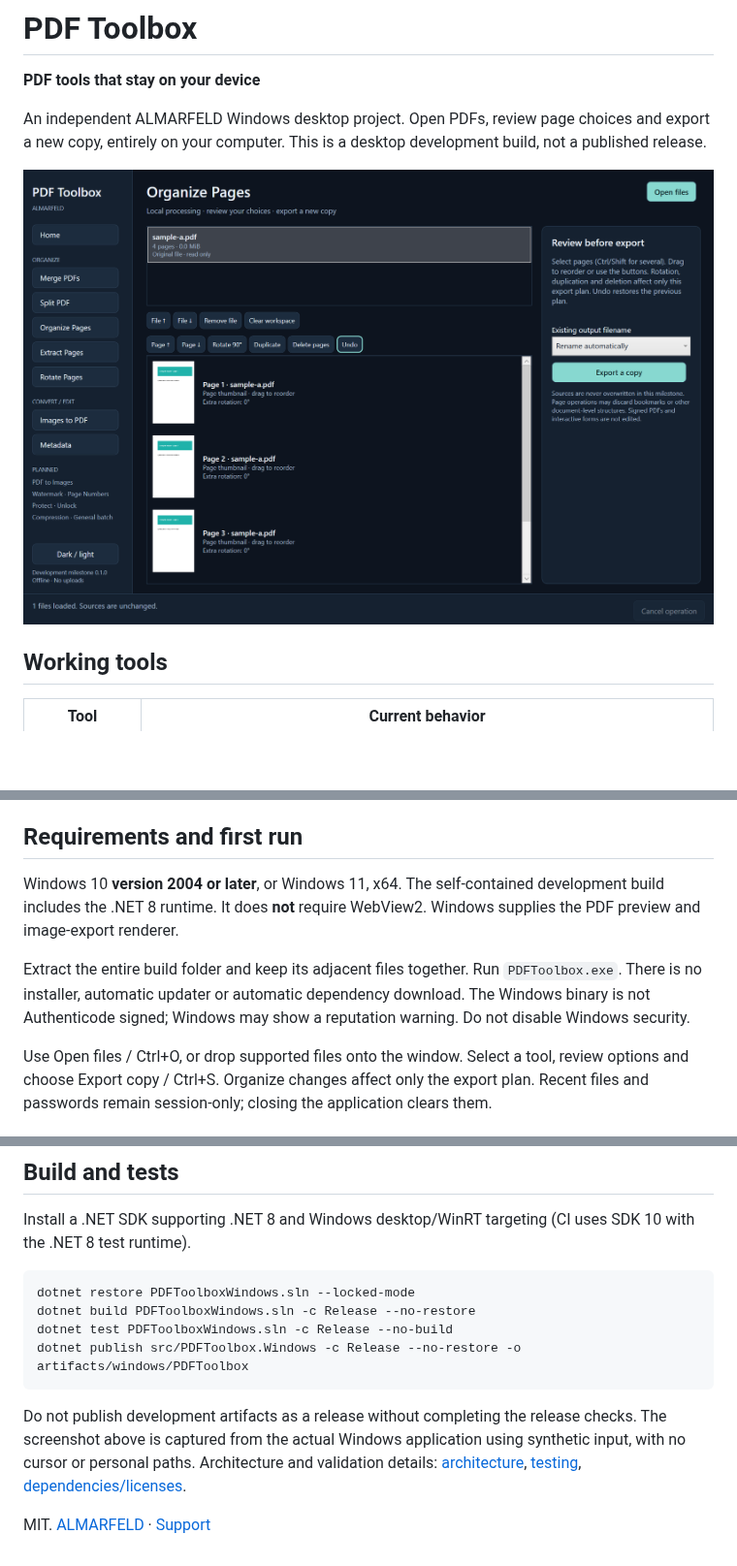
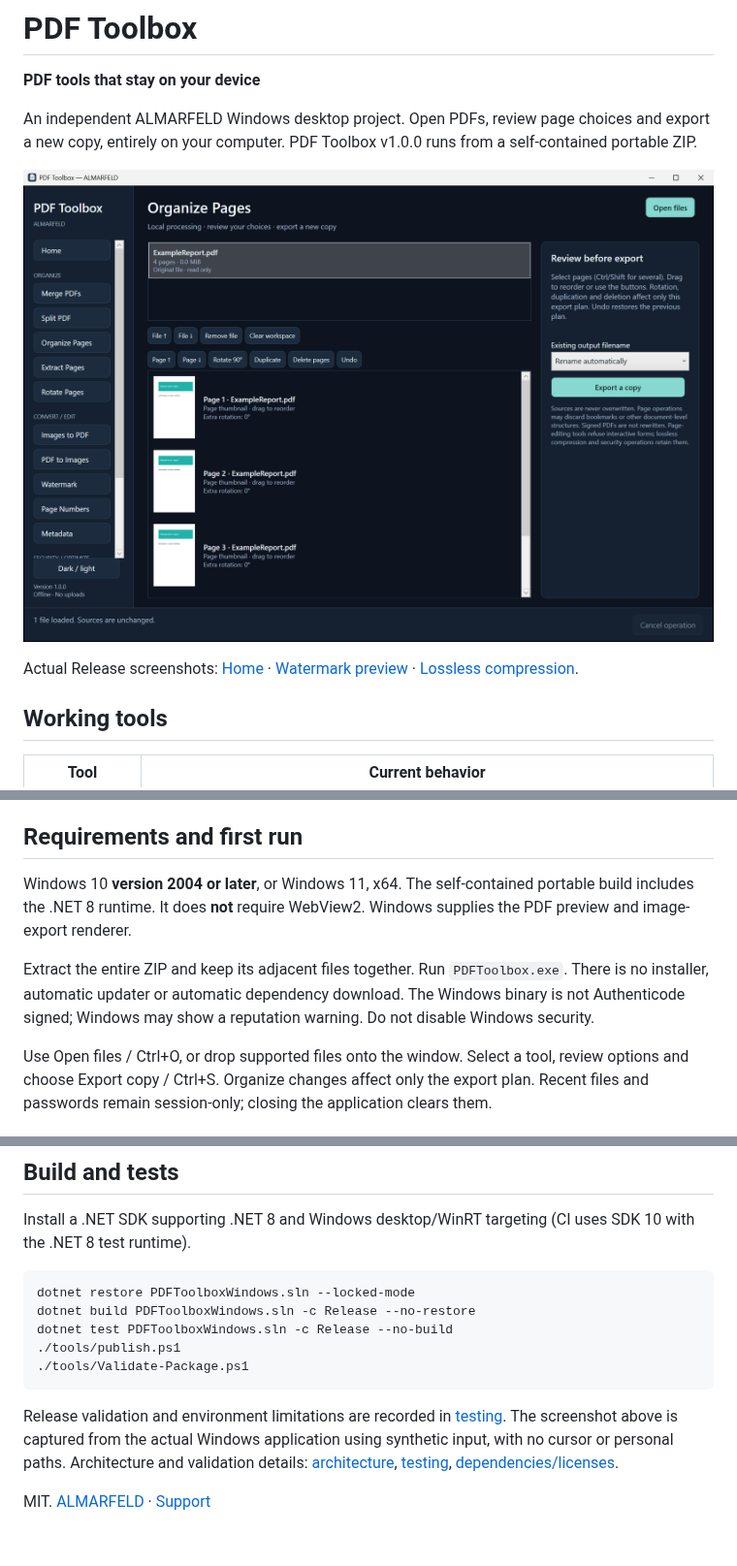
Before and after one commit to AlinTibi/PDFToolboxWindows, a Markdown page: README.md, 3 parts joined by grey strips. Shown at 97% size. Rendered like a GitHub page; pictures changed too: docs/screenshots/organize.png; blank space fills up the shorter version.

Commit message:
Prepare PDF Toolbox v1.0.0 portable release

````diff
--- a/README.md
+++ b/README.md
@@ -2,9 +2,11 @@
 
 **PDF tools that stay on your device**
 
-An independent ALMARFELD Windows desktop project. Open PDFs, review page choices and export a new copy, entirely on your computer. This is a desktop development build, not a published release.
+An independent ALMARFELD Windows desktop project. Open PDFs, review page choices and export a new copy, entirely on your computer. PDF Toolbox v1.0.0 runs from a self-contained portable ZIP.
 
-![Real Windows development build with synthetic pages](docs/screenshots/organize.png)
+![PDF Toolbox for Windows with synthetic pages](docs/screenshots/organize.png)
+
+Actual Release screenshots: [Home](docs/screenshots/home.png) · [Watermark preview](docs/screenshots/watermark.png) · [Lossless compression](docs/screenshots/compress.png).
 
 ## Working tools
 
@@ -34,9 +36,9 @@ Watermark and numbering are added as PDF content; the whole document is not rast
 
 ## Requirements and first run
 
-Windows 10 **version 2004 or later**, or Windows 11, x64. The self-contained development build includes the .NET 8 runtime. It does **not** require WebView2. Windows supplies the PDF preview and image-export renderer.
+Windows 10 **version 2004 or later**, or Windows 11, x64. The self-contained portable build includes the .NET 8 runtime. It does **not** require WebView2. Windows supplies the PDF preview and image-export renderer.
 
-Extract the entire build folder and keep its adjacent files together. Run `PDFToolbox.exe`. There is no installer, automatic updater or automatic dependency download. The Windows binary is not Authenticode signed; Windows may show a reputation warning. Do not disable Windows security.
+Extract the entire ZIP and keep its adjacent files together. Run `PDFToolbox.exe`. There is no installer, automatic updater or automatic dependency download. The Windows binary is not Authenticode signed; Windows may show a reputation warning. Do not disable Windows security.
 
 Use Open files / Ctrl+O, or drop supported files onto the window. Select a tool, review options and choose Export copy / Ctrl+S. Organize changes affect only the export plan. Recent files and passwords remain session-only; closing the application clears them.
 
@@ -64,9 +66,10 @@ Install a .NET SDK supporting .NET 8 and Windows desktop/WinRT targeting (CI use
 dotnet restore PDFToolboxWindows.sln --locked-mode
 dotnet build PDFToolboxWindows.sln -c Release --no-restore
 dotnet test PDFToolboxWindows.sln -c Release --no-build
-dotnet publish src/PDFToolbox.Windows -c Release --no-restore -o artifacts/windows/PDFToolbox
+./tools/publish.ps1
+./tools/Validate-Package.ps1
 ```
 
-Do not publish development artifacts as a release without completing the release checks. The screenshot above is captured from the actual Windows application using synthetic input, with no cursor or personal paths. Architecture and validation details: [architecture](docs/architecture.md), [testing](docs/testing.md), [dependencies/licenses](docs/pdf-libraries.md).
+Release validation and environment limitations are recorded in [testing](docs/testing.md). The screenshot above is captured from the actual Windows application using synthetic input, with no cursor or personal paths. Architecture and validation details: [architecture](docs/architecture.md), [testing](docs/testing.md), [dependencies/licenses](docs/pdf-libraries.md).
 
 MIT. [ALMARFELD](https://almarfeld.com/) · [Support](https://almarfeld.com/support/)
````
Also changed, not shown: RELEASE_NOTES.md (added, +13 -0 lines), SECURITY.md (+3 -3 lines), docs/testing.md (+15 -1 lines), docs/screenshots/compress.png (added), docs/screenshots/home.png (added), docs/screenshots/watermark.png, 6 other files.
